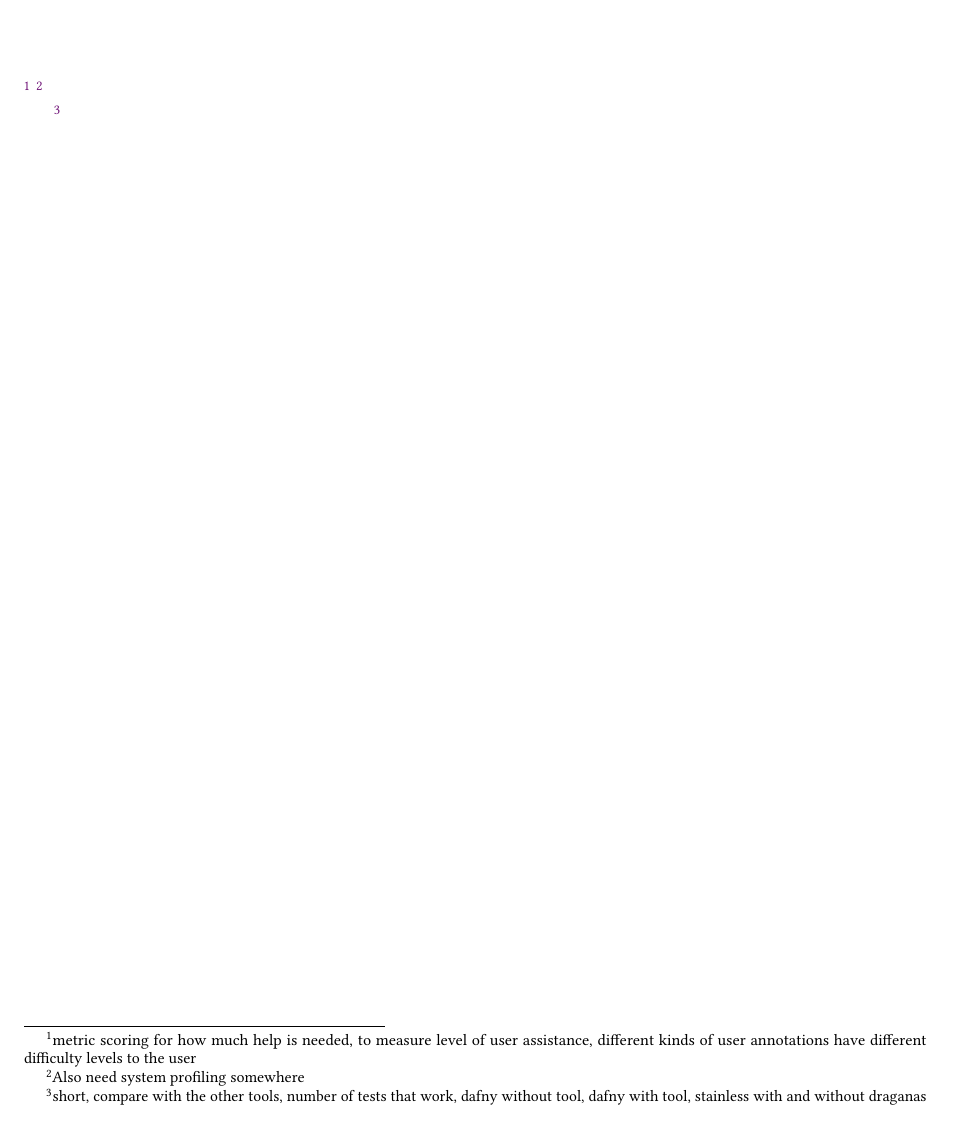
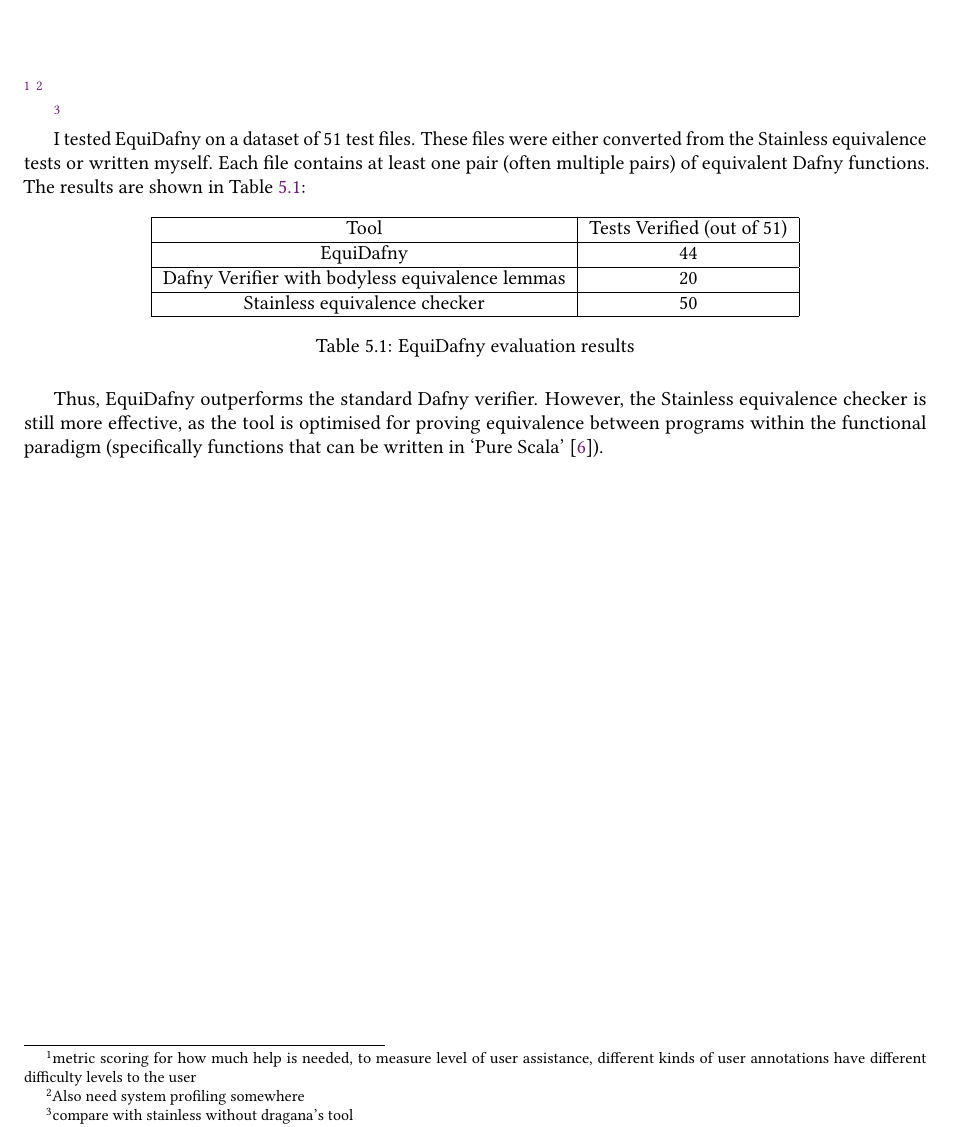
Before and after one commit to NVictor2004/equidafny, a LaTeX thesis (report/main.tex, which reads report/evaluation.tex): part of page 33 of 36, cut so that both start at the same text. Compiled offline with pdfLaTeX.

Commit message:
feat: Copied evaluation results to evaluation chapter

```diff
--- a/report/evaluation.tex
+++ b/report/evaluation.tex
@@ -3,4 +3,25 @@
 \footnote{metric scoring for how much help is needed, to measure level of user assistance, different kinds of user annotations have different difficulty levels to the user}
 \footnote{Also need system profiling somewhere}
 
-\footnote{short, compare with the other tools, number of tests that work, dafny without tool, dafny with tool, stainless with and without draganas tool}
+\footnote{compare with stainless without dragana's tool}
+
+I tested EquiDafny on a dataset of 51 test files. These files were either converted from the Stainless equivalence tests or written myself. Each file contains at least one pair (often multiple pairs) of equivalent Dafny functions. The results are shown in \Cref{tbl:evaluation-results}:
+
+\begin{table}[ht]
+  \centering
+  \begin{tabular}{|c|c|}
+    \hline
+    Tool & Tests Verified (out of 51) \\
+    \hline
+    EquiDafny & 44 \\
+    \hline
+    Dafny Verifier with bodyless equivalence lemmas & 20 \\
+    \hline
+    Stainless equivalence checker & 50 \\
+    \hline
+  \end{tabular}
+  \caption{EquiDafny evaluation results}
+  \label{tbl:evaluation-results}
+\end{table}
+
+Thus, EquiDafny outperforms the standard Dafny verifier. However, the Stainless equivalence checker is still more effective, as the tool is optimised for proving equivalence between programs within the functional paradigm (specifically functions that can be written in `Pure Scala' \parencite{IntroductionStainless091}).
```
Also changed, not shown: report/introduction.tex (+2 -4 lines).
